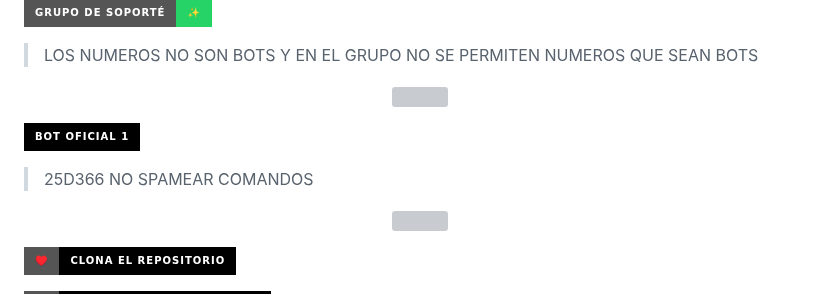
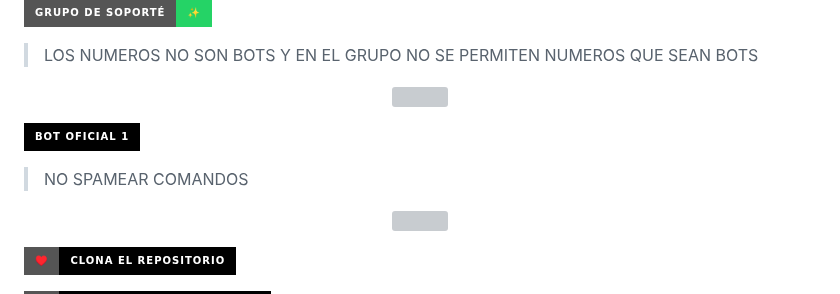
Before and after one commit to Wilsmac/Fenix-Bot-CD, a Markdown page: README.md, the part around the change. Rendered like a GitHub page; badges without logos; grey boxes are pictures that could not be loaded.

```diff
--- a/README.md
+++ b/README.md
@@ -28,7 +28,6 @@
 
 <a href="https://api.whatsapp.com/send/?phone=50250101139&text=.estado&type=phone_number&app_absent=0" target="blank"><img src="https://img.shields.io/badge/BOT_OFICIAL_1-000000?style=for-the-badge&logo=whatsapp&logoColor=white" />
 
->25D366
 > NO SPAMEAR COMANDOS
 
 
```
